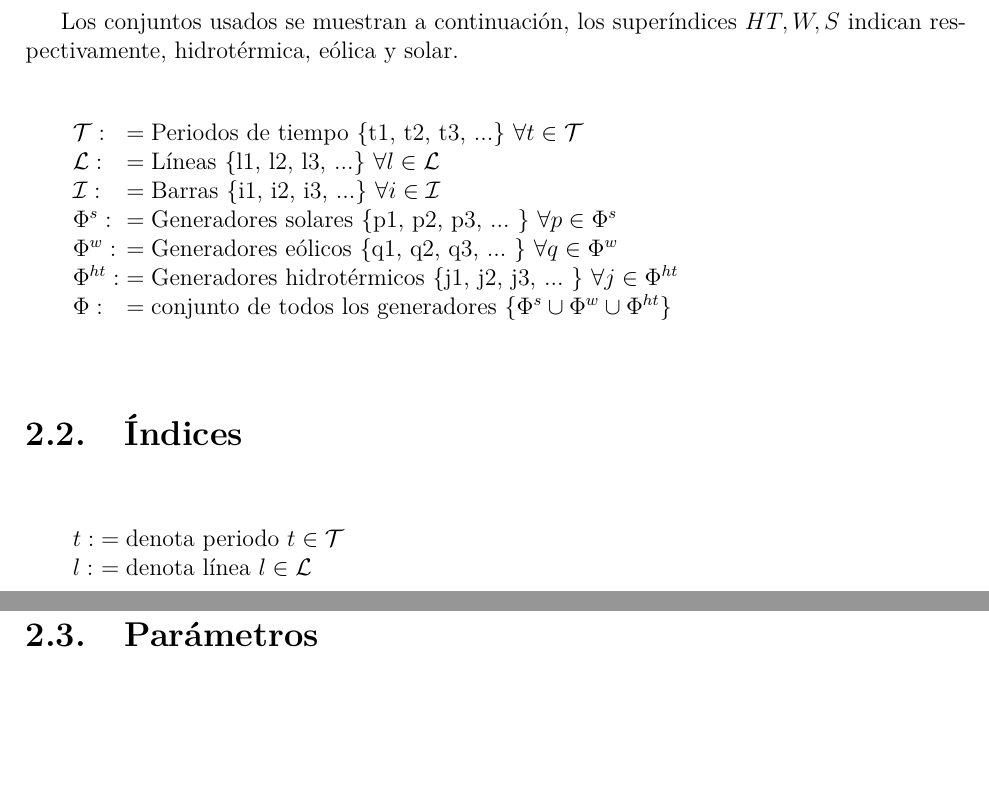
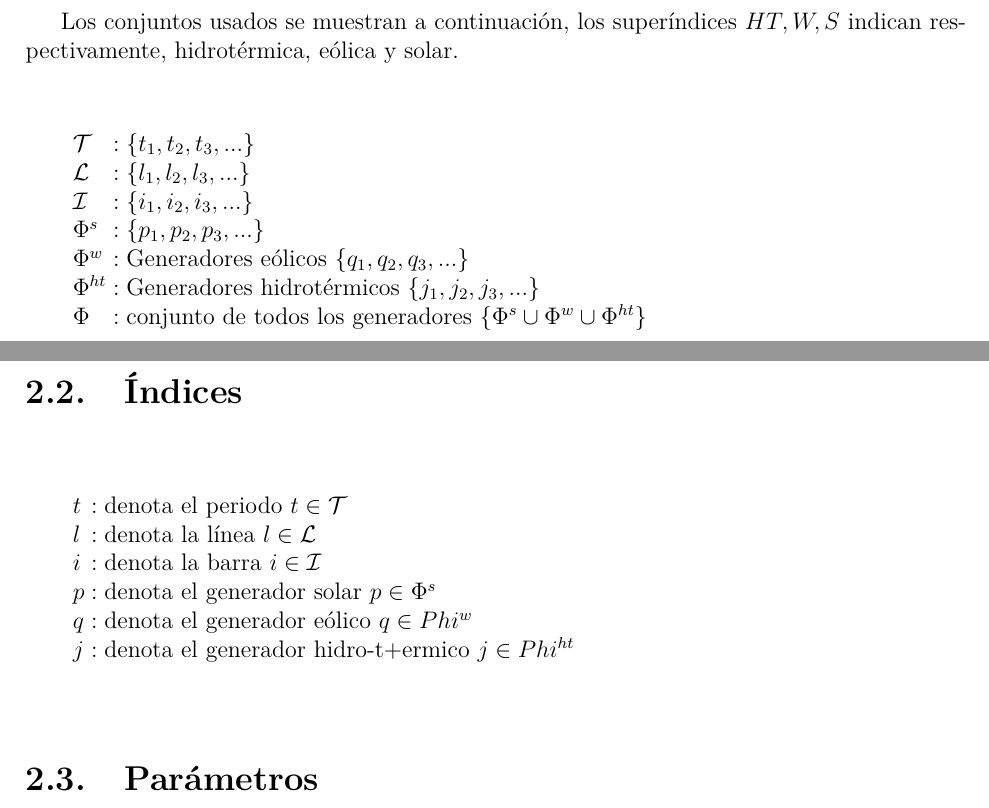
Before and after one commit to IceMerman/Modelo-Robusto, a LaTeX book (main.tex, which reads model.tex): two parts of pages 4 and 5 of 11, joined at a grey line, cut so that both start at the same text, the shorter picture padded with empty space. Compiled offline with pdfLaTeX.

Commit message:
Updates from ShareLaTeX

```diff
--- a/main.tex
+++ b/main.tex
@@ -25,7 +25,7 @@
 
 %https://tex.stackexchange.com/questions/95838/how-to-write-a-perfect-equation-parameters-description/95841
 \newenvironment{conditions}
-  {\par\vspace{\abovedisplayskip}\begin{tabular}{>{$}l<{$} @{${}={}$} l}}
+  {\par\vspace{\abovedisplayskip}\begin{tabular}{>{$}l<{$} @{${}:{}$} l}}
   {\end{tabular}\par\vspace{\belowdisplayskip}}
 
 %Arreglo para que funcione apendix e hypertext
--- a/model.tex
+++ b/model.tex
@@ -6,19 +6,23 @@ Con este modelo ...
 Los conjuntos usados se muestran a continuación, los superíndices \(HT, W, S\) indican respectivamente, hidrotérmica, eólica y solar.
 
 \begin{conditions}
-    \mathcal{T}: & Periodos de tiempo \{t1, t2, t3, ...\} \( \forall t \in \mathcal{T} \) \\
-    \mathcal{L}: & Líneas \{l1, l2, l3, ...\} \( \forall l \in \mathcal{L} \) \\
-    \mathcal{I}: & Barras \{i1, i2, i3, ...\} \( \forall i \in \mathcal{I} \) \\
-    \Phi^{s}: & Generadores solares \{p1, p2, p3, ... \} \( \forall p \in \Phi^{s} \) \\
-    \Phi^{w}: & Generadores eólicos \{q1, q2, q3, ... \} \( \forall q \in \Phi^{w} \) \\
-    \Phi^{ht}: & Generadores hidrotérmicos \{j1, j2, j3, ... \} \( \forall j \in \Phi^{ht} \) \\
-    \Phi: & conjunto de todos los generadores \( \{ \Phi^{s} \cup \Phi^{w} \cup \Phi^{ht} \} \)
+    \mathcal{T} & \( \{t_{1}, t_{2}, t_{3}, ...\} \) \\
+    \mathcal{L} &  \( \{l_{1}, l_{2}, l_{3}, ...\} \) \\
+    \mathcal{I} & \( \{i_{1}, i_{2}, i_{3}, ...\} \) \\
+    \Phi^{s} & \( \{p_{1}, p_{2}, p_{3}, ... \} \) \\
+    \Phi^{w} & Generadores eólicos \( \{q_{1}, q_{2}, q_{3}, ... \} \) \\
+    \Phi^{ht} & Generadores hidrotérmicos \( \{j_{1}, j_{2}, j_{3}, ... \} \) \\
+    \Phi & conjunto de todos los generadores \( \{ \Phi^{s} \cup \Phi^{w} \cup \Phi^{ht} \} \)
 \end{conditions}
 
 \section{Índices}
 \begin{conditions}
-t: & denota periodo \(t \in \mathcal{T}\) \\
-l: & denota línea \(l \in \mathcal{L}\)
+t & denota el periodo \(t \in \mathcal{T}\) \\
+l & denota la línea \(l \in \mathcal{L}\) \\
+i & denota la barra \(i \in \mathcal{I} \) \\
+p & denota el generador solar \( p \in \Phi^{s} \) \\
+q & denota el generador eólico \(q \in Phi^{w} \) \\
+j & denota el generador hidro-t+ermico \(j \in Phi^{ht} \)
 \end{conditions}
 
 \section{Parámetros}
```
Also changed, not shown: modelGen.tex (+9 -9 lines).
